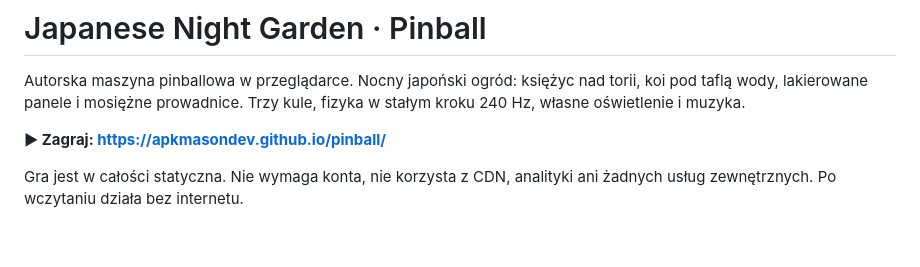
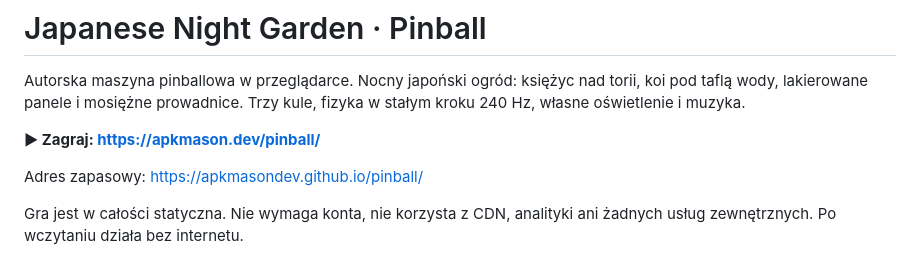
Before and after one commit to apkmasondev/pinball, a Markdown page: README.md, the part around the change. Drawn GitHub-style; blank space fills up the shorter version.

Commit message:
README: kanoniczny adres GitHub Pages
Konto ma skonfigurowaną własną domenę, więc strona projektu serwowana jest
spod apkmason.dev/pinball/, a apkmasondev.github.io/pinball/ przekierowuje.

Co-Authored-By: Claude Opus 5 <noreply@anthropic.com>

```diff
--- a/README.md
+++ b/README.md
@@ -2,7 +2,9 @@
 
 Autorska maszyna pinballowa w przeglądarce. Nocny japoński ogród: księżyc nad torii, koi pod taflą wody, lakierowane panele i mosiężne prowadnice. Trzy kule, fizyka w stałym kroku 240 Hz, własne oświetlenie i muzyka.
 
-**▶ Zagraj: https://apkmasondev.github.io/pinball/**
+**▶ Zagraj: https://apkmason.dev/pinball/**
+
+Adres zapasowy: https://apkmasondev.github.io/pinball/
 
 Gra jest w całości statyczna. Nie wymaga konta, nie korzysta z CDN, analityki ani żadnych usług zewnętrznych. Po wczytaniu działa bez internetu.
 
```
